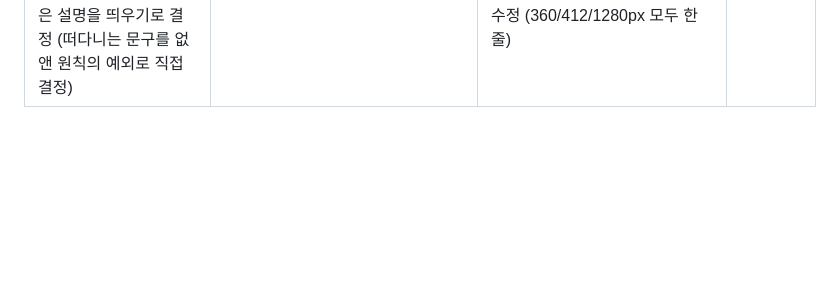
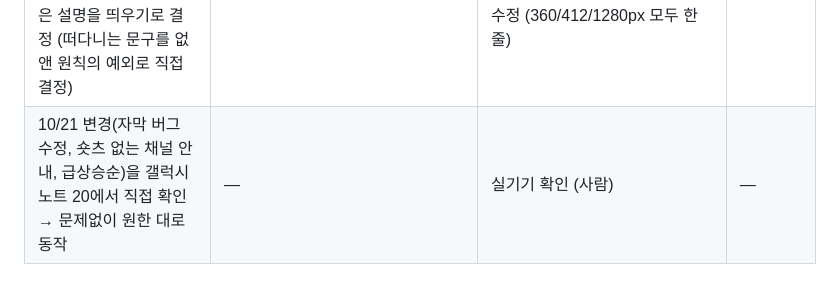
Before and after one commit to cm0474-jpg/youtube-shorts-shuffle, a Markdown page: AGENT_LOG.md, the part around the change. Rendered like a GitHub page; blank space fills up the shorter version.

```diff
--- a/AGENT_LOG.md
+++ b/AGENT_LOG.md
@@ -66,3 +66,4 @@
 | 직접 발견한 버그(#14): 진행 바를 조작하면 꺼 둔 자막이 다시 나옴 → 버그부터 고치기로 함 | 자막이 있는 영상으로 자동 테스트를 만들어 재현 → 진행 바뿐 아니라 **모든 시간 이동**에서 생기는 문제임을 확인. 시간 이동 직후/0.5초 뒤/1.5초 뒤에 끄는 실험으로 "버퍼링 후 다시 재생될 때 적용해야 한다"는 것을 찾아 수정 | 수정 전: 시간 이동 3번 모두 자막 나옴 → 수정 후: 0번. 자막을 켜 둔 경우 한국어 유지, 스와이프·진행 바·댓글 정상 | 8224ade |
 | 베타 피드백 #1 처리: 숏츠 없는 채널은 안내 후 다른 채널 찾기 (숏츠 개수 표시, 재생목록 처리는 범위를 늘리지 않으려고 제외) | 숏츠가 없는 채널은 숏츠 목록 요청이 404(playlistNotFound)로 오는 것을 먼저 확인하고, 일반 영상으로 대신 재생하던 코드를 "숏츠 없음" 안내로 교체. 다른 오류(사용량 초과 등)는 그대로 구분 | `@jawed`(일반 영상 1개, 숏츠 0개)로 검색 결과 선택·링크 입력·재생 중 전환 3가지 모두 안내 표시, 재생 안 됨. 숏츠 있는 채널 정상, 사용량 초과는 원래 안내 | 19028ab |
 | 베타 피드백 #3: 랜덤 말고 다른 기준 → 좋아요 수는 조회수와 비례하니 제외하고 후보를 달라고 함. 12개 후보 중 "떡상 속도"를 골라 앱 안 이름은 **급상승순**으로 순화. ⋮ 메뉴에 두고, 딱 순서대로 재생, 고를 때만 짧은 설명을 띄우기로 결정 (떠다니는 문구를 없앤 원칙의 예외로 직접 결정) | 기준 후보 12개를 추가 사용량별로 정리. 올린 날짜가 목록 요청에 이미 들어 있다는 것을 이용해 추가 사용량 0으로 구현. 이름 후보 5개 제안 | 1,494개 전부 순위 계산, 1위가 하루 평균 조회수 최댓값(약 8.9만/일)인지·내림차순인지 확인, 다음 영상이 2위, 셔플로 랜덤 복귀, 급상승순 상태에서 다른 목록 불러오기. 설명이 두 줄로 줄바꿈되던 문제를 스크린샷으로 발견해 수정 (360/412/1280px 모두 한 줄) | dfdeb73 |
+| 10/21 변경(자막 버그 수정, 숏츠 없는 채널 안내, 급상승순)을 갤럭시 노트 20에서 직접 확인 → 문제없이 원한 대로 동작 | — | 실기기 확인 (사람) | — |
```
Also changed, not shown: ROADMAP.md (+1 -0 lines).
